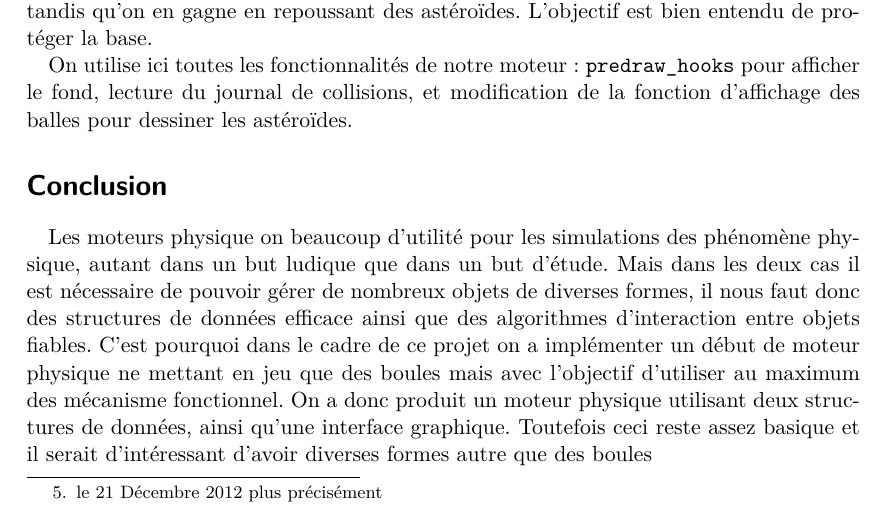
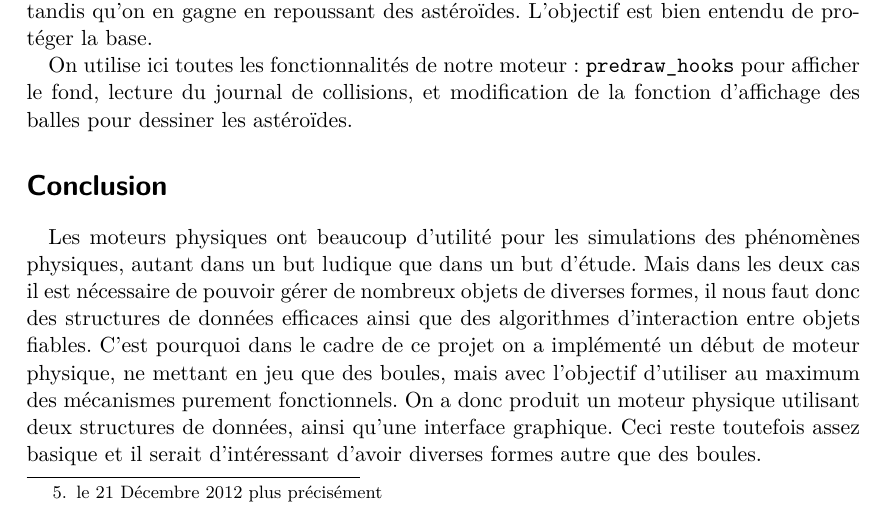
Before and after one commit to Armael/o2engine, a LaTeX document (rapport/rapport.tex): part of page 11 of 12, cut so that both start at the same text. Compiled offline with pdfLaTeX.

Commit message:
Petites corrections

```diff
--- a/rapport/rapport.tex
+++ b/rapport/rapport.tex
@@ -552,6 +552,16 @@ dessiner les astéroïdes.
 
 \section*{Conclusion}
 
-Les moteurs physique on beaucoup d'utilité pour les simulations des phénomène physique, autant dans un but ludique que dans un but d'étude. Mais dans les deux cas il est nécessaire de pouvoir gérer de nombreux objets de diverses formes, il nous faut donc des structures de données efficace ainsi que des algorithmes d'interaction entre objets fiables. C'est pourquoi dans le cadre de ce projet on a implémenter un début de moteur physique ne mettant en jeu que des boules mais avec l'objectif d'utiliser au maximum des mécanisme fonctionnel. On a donc produit un moteur physique utilisant deux structures de données, ainsi qu'une interface graphique. Toutefois ceci reste assez basique et il serait d'intéressant d'avoir diverses formes autre que des boules
-
+Les moteurs physiques ont beaucoup d'utilité pour les simulations des
+phénomènes physiques, autant dans un but ludique que dans un but
+d'étude. Mais dans les deux cas il est nécessaire de pouvoir gérer de
+nombreux objets de diverses formes, il nous faut donc des structures
+de données efficaces ainsi que des algorithmes d'interaction entre
+objets fiables. C'est pourquoi dans le cadre de ce projet on a
+implémenté un début de moteur physique, ne mettant en jeu que des
+boules, mais avec l'objectif d'utiliser au maximum des mécanismes
+purement fonctionnels. On a donc produit un moteur physique utilisant
+deux structures de données, ainsi qu'une interface graphique. Ceci
+reste toutefois assez basique et il serait d'intéressant d'avoir
+diverses formes autre que des boules.
 \end{document}
```
